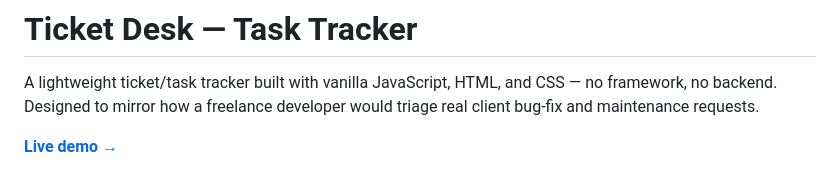
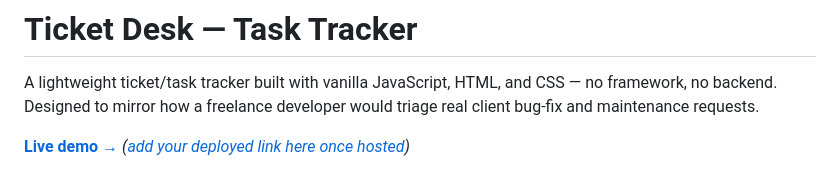
Before and after one commit to pauliannbumanlag/ticket-desk, a Markdown page: README.md, the part around one of its changes. Rendered like a GitHub page.

Commit message:
Revise README with demo link and image updates
Updated live demo link and screenshot placeholder in README.

```diff
--- a/README.md
+++ b/README.md
@@ -2,5 +2,5 @@
 
 A lightweight ticket/task tracker built with vanilla JavaScript, HTML, and CSS — no framework, no backend. Designed to mirror how a freelance developer would triage real client bug-fix and maintenance requests.
 
-**[Live demo →](https://pauliannbumanlag.github.io/ticket-desk/)**
+**[Live demo →](#)** *([add your deployed link here once hosted](https://pauliannbumanlag.github.io/ticket-desk/))*
 
```
Also changed, not shown: other parts of README.md (+2 -1 lines).
